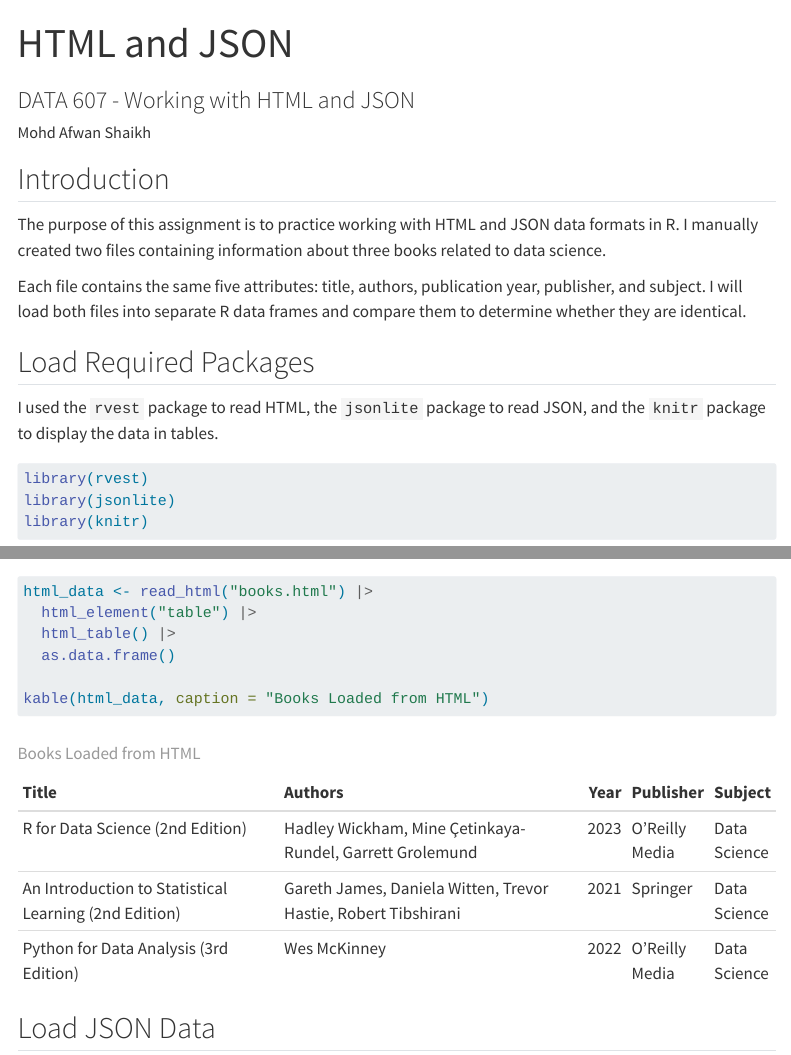
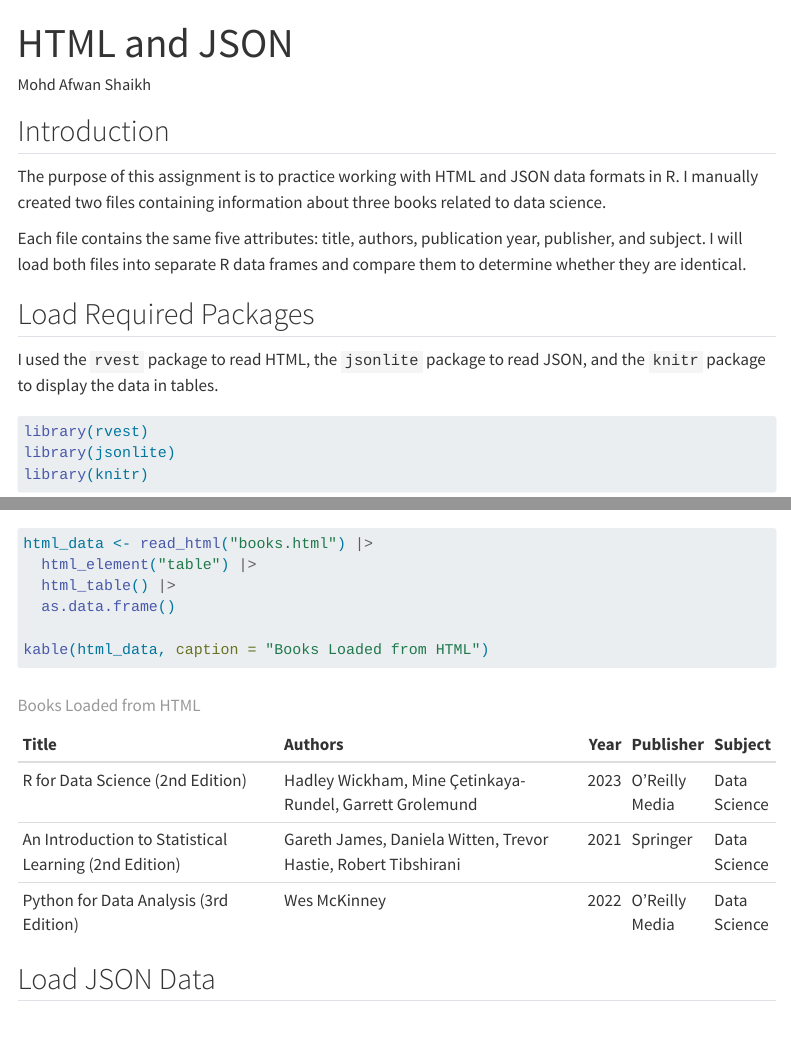
Before and after one commit to Afwans/DATA607-HTML-and-JSON, a Quarto document (books.qmd): the page in a window 1100 px wide, from its top, and a second part further down, joined at a grey line. Rendered offline with R 4.5, knitr and Pandoc in place of Quarto, with nearby package versions; menus at the side of the page are left out.

Commit message:
Adding full

```diff
--- a/books.qmd
+++ b/books.qmd
@@ -1,6 +1,5 @@
 ---
 title: "HTML and JSON"
-subtitle: "DATA 607 - Working with HTML and JSON"
 author: "Mohd Afwan Shaikh"
 format:
   html:
```
Also changed, not shown: books.html, books_report.html (added).
